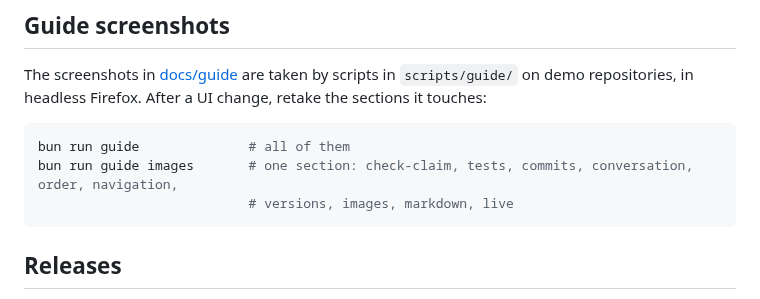
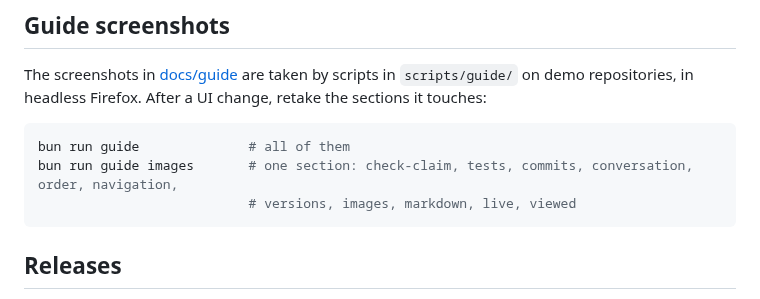
Before and after one commit to runaloop/stet, a Markdown page: CONTRIBUTING.md, the part around the change. Rendered like a GitHub page.

````diff
--- a/CONTRIBUTING.md
+++ b/CONTRIBUTING.md
@@ -40,7 +40,7 @@ repositories, in headless Firefox. After a UI change, retake the sections it tou
 ```bash
 bun run guide              # all of them
 bun run guide images       # one section: check-claim, tests, commits, conversation, order, navigation,
-                           # versions, images, markdown, live
+                           # versions, images, markdown, live, viewed
 ```
 
 ## Releases
````
Also changed, not shown: docs/guide/README.md (+34 -0 lines), docs/guide/viewed-1.png (added), docs/guide/viewed-2.png (added), docs/guide/viewed-3.png (added), docs/guide/viewed-4.png (added), docs/guide/viewed-5.png (added), 2 other files.
